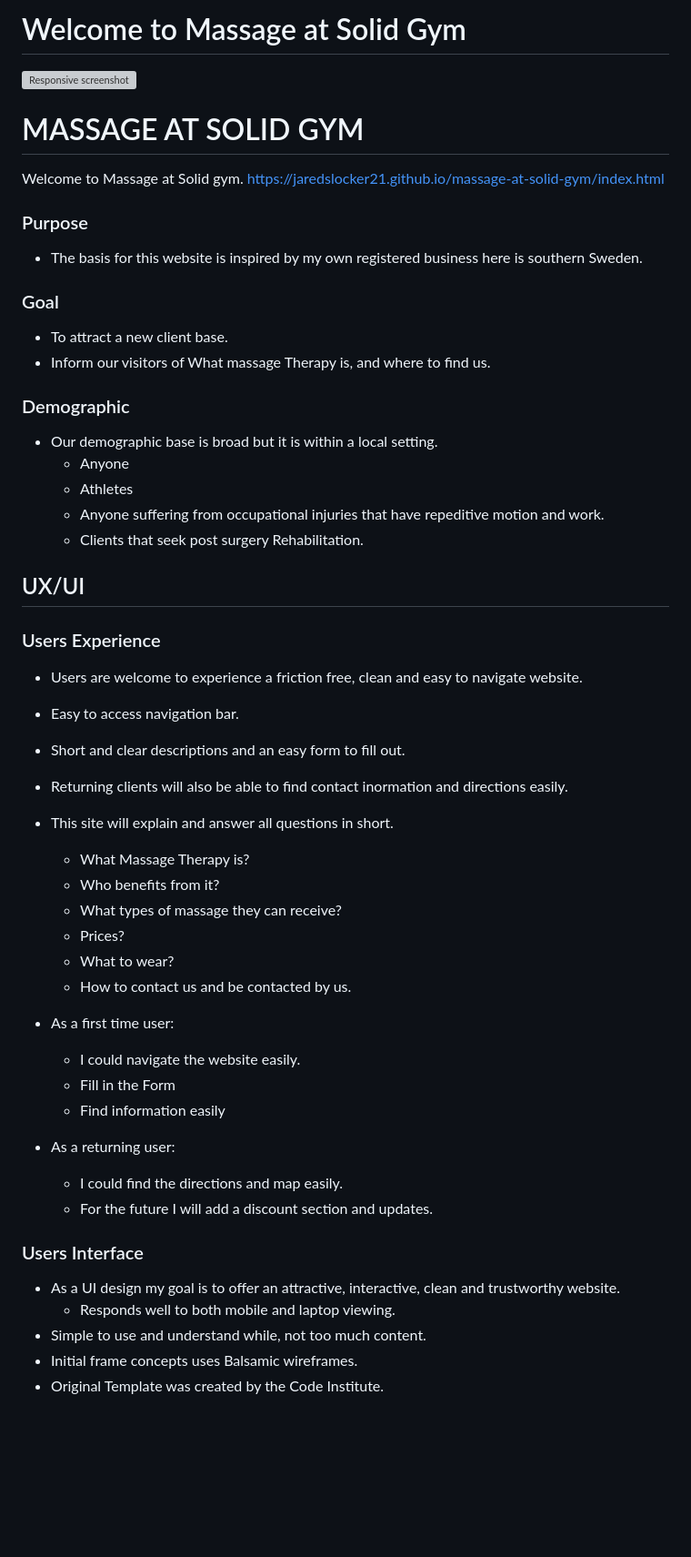
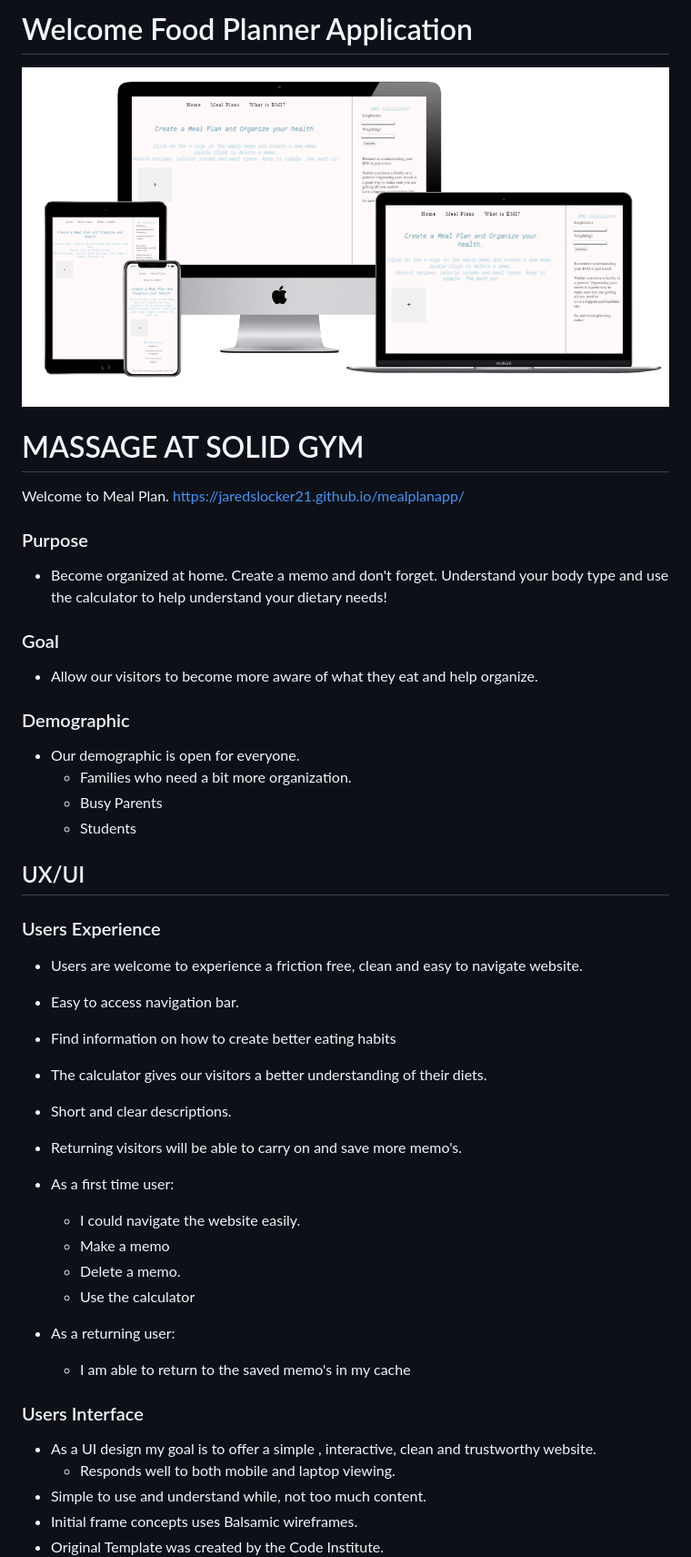
Before and after one commit to Jaredslocker21/java-practice, a Markdown page: README.md, the part around the change printed below. Shown: that part at 91% size. GitHub-like rendering; blank space fills up the shorter version; grey boxes are pictures that could not be loaded.

Commit message:
add read me content, photos and intro

```diff
--- a/README.md
+++ b/README.md
@@ -1,23 +1,22 @@
-# Welcome to Massage at Solid Gym
+# Welcome Food Planner Application
 
-![Responsive screenshot](/assets/images/mockupupdated.png)
+![Responsive screenshot](/assets/images/multi-display.png)
 
 # MASSAGE AT SOLID GYM
 
-Welcome to Massage at Solid gym. https://jaredslocker21.github.io/massage-at-solid-gym/index.html
+Welcome to Meal Plan. https://jaredslocker21.github.io/mealplanapp/
 ### Purpose
-- The basis for this website is inspired by my own registered business here is southern Sweden.
+- Become organized at home. Create a memo and don't forget. Understand your body type and use the calculator
+to help understand your dietary needs!
 
 ### Goal
-- To attract a new client base.
-- Inform our visitors of What massage Therapy is, and where to find us.
+- Allow our visitors to become more aware of what they eat and help organize.
 
 ### Demographic
-- Our demographic base is broad but it is within a local setting.
-  * Anyone
-  * Athletes
-  * Anyone suffering from occupational injuries that have repeditive motion and work.
-  * Clients that seek post surgery Rehabilitation.
+- Our demographic is open for everyone.
+  * Families who need a bit more organization.
+  * Busy Parents
+  * Students
 
 
 ## UX/UI
@@ -25,28 +24,24 @@ Welcome to Massage at Solid gym. https://jaredslocker21.github.io/massage-at-sol
 ### Users Experience
  - Users are welcome to experience a friction free, clean and easy to navigate website.
  - Easy to access navigation bar.
- - Short and clear descriptions and an easy form to fill out.
- - Returning clients will also be able to find contact inormation and directions easily.
- - This site will explain and answer all questions in short.
-   * What Massage Therapy is?
-   * Who benefits from it?
-   * What types of massage they can receive?
-   * Prices?
-   * What to wear?
-   * How to contact us and be contacted by us.
+ - Find information on how to create better eating habits
+ - The calculator gives our visitors a better understanding of their diets.
+ - Short and clear descriptions.
+ - Returning visitors will be able to carry on and save more memo's.
 
   - As a first time user:
     * I could navigate the website easily.
-    * Fill in the Form
-    * Find information easily
+    * Make a memo
+    * Delete a memo.
+    * Use the calculator
 
   - As a returning user:
-     * I could find the directions and map easily.
-     * For the future I will add a discount section and updates.
+     * I am able to return to the saved memo's in my cache
+
 
 
  ### Users Interface
- - As a UI design my goal is to offer an attractive, interactive, clean and trustworthy website.
+ - As a UI design my goal is to offer a simple , interactive, clean and trustworthy website.
    * Responds well to both mobile and laptop viewing.
  - Simple to use and understand while, not too much content.
  - Initial frame concepts uses Balsamic wireframes.
```
Also changed, not shown: other parts of README.md (+11 -11 lines), assets/images/wireframe-bmi.png (renamed from assets/images/wireframe BMI.png), assets/images/wireframe-home.png (renamed from assets/images/wireframe home.png).
